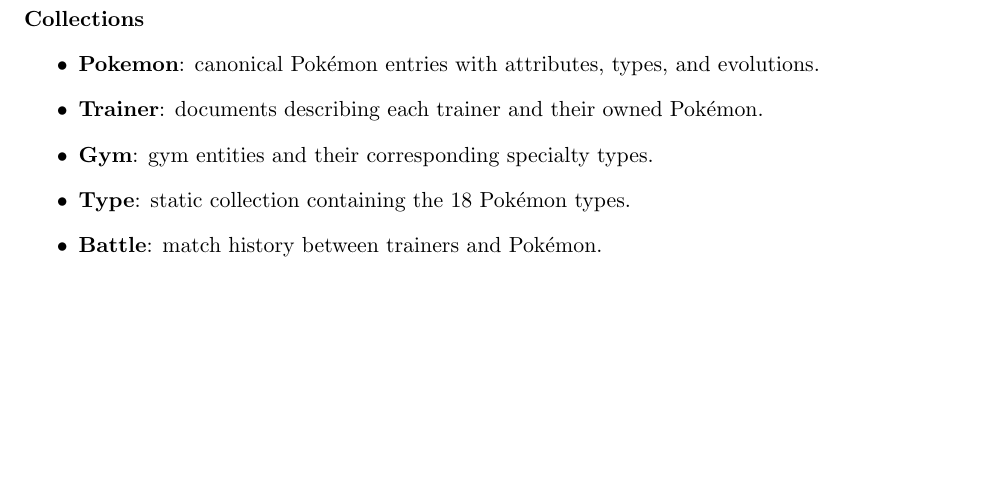
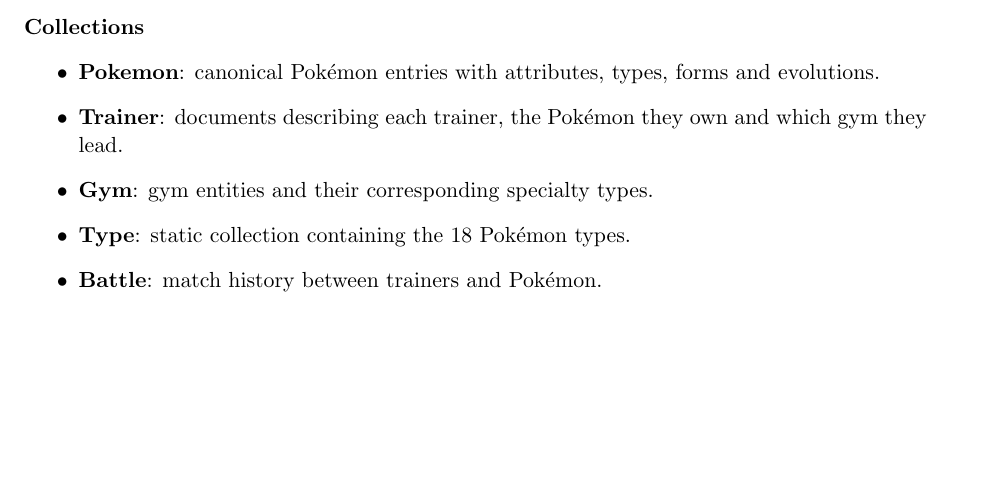
Before and after one commit to stipeperan/ddm-project2, a LaTeX document (documentation/report.tex): part of page 3 of 19 before the commit and part of page 2 of 19 after it, cut so that both start at the same text, the shorter picture padded with empty space. Compiled offline with pdfLaTeX.

Commit message:
small changes

```diff
--- a/documentation/report.tex
+++ b/documentation/report.tex
@@ -11,8 +11,7 @@
 \geometry{a4paper, margin=1in}
 \title{Project 2 - Pokémon world in MongoDB}
 \author{Group 8: Simone Cotardo, Srimal Fonseka, Arthur Morgan, Stipe Peran}
-\date{\today}
-
+\date{}
 \lstdefinelanguage{Mongo}{
   morekeywords={db,find,insertOne,insertMany,updateOne,updateMany,deleteOne,deleteMany,aggregate,match,project,group,lookup,unwind,limit,sort,set,push,addToSet},
   keywordstyle=\color{blue}\bfseries,
@@ -74,12 +72,11 @@
       \includegraphics[width=1\linewidth]{pokemon_model.png}
       \caption{MongoDB structure}
       \label{fig:mongo-structure}
-    \end{figure}
-
+    \end{figure}\\
     \paragraph{Collections}
     \begin{itemize}
-    \item \textbf{Pokemon}: canonical Pokémon entries with attributes, types, and evolutions.
-    \item \textbf{Trainer}: documents describing each trainer and their owned Pokémon.
+    \item \textbf{Pokemon}: canonical Pokémon entries with attributes, types, forms and evolutions.
+    \item \textbf{Trainer}: documents describing each trainer, the Pokémon they own and which gym they lead.
     \item \textbf{Gym}: gym entities and their corresponding specialty types.
     \item \textbf{Type}: static collection containing the 18 Pokémon types.
     \item \textbf{Battle}: match history between trainers and Pokémon.
```
Also changed, not shown: documentation/report.tex (7 more changed lines).
